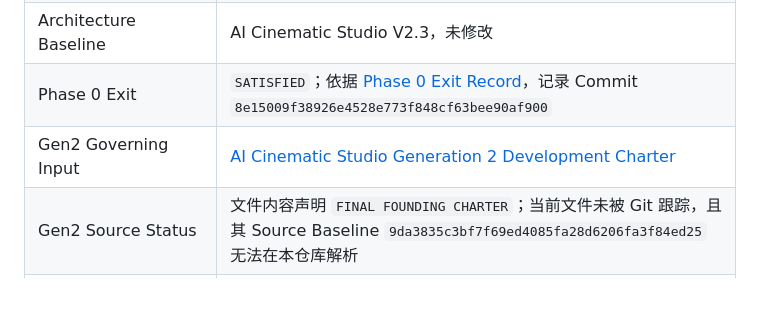
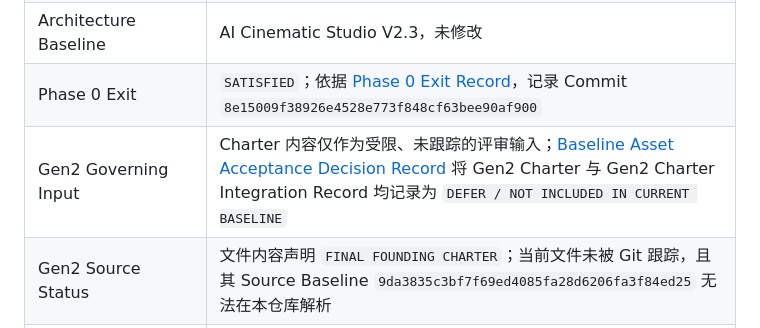
Before and after one commit to lpjiayou/AI-Cinematic-Studio, a Markdown page: docs/12-release/phase-1-execution-authorization.md, the part around the change. Rendered like a GitHub page; blank space fills up the shorter version.

Commit message:
docs(governance): reconcile deferred Gen2 references
Refs: ACS-GIT-010

```diff
--- a/docs/12-release/phase-1-execution-authorization.md
+++ b/docs/12-release/phase-1-execution-authorization.md
@@ -8,7 +8,7 @@
 | ACS Phase | ACS Engineering Phase 1 Production Validation |
 | Architecture Baseline | AI Cinematic Studio V2.3，未修改 |
 | Phase 0 Exit | `SATISFIED`；依据 [Phase 0 Exit Record](phase-0-exit-record.md)，记录 Commit `8e15009f38926e4528e773f848cf63bee90af900` |
-| Gen2 Governing Input | [AI Cinematic Studio Generation 2 Development Charter](../../AI_CINEMATIC_STUDIO_GENERATION_2_DEVELOPMENT_CHARTER.md) |
+| Gen2 Governing Input | Charter 内容仅作为受限、未跟踪的评审输入；[Baseline Asset Acceptance Decision Record](baseline-asset-acceptance-decision-record.md) 将 Gen2 Charter 与 Gen2 Charter Integration Record 均记录为 `DEFER / NOT INCLUDED IN CURRENT BASELINE` |
 | Gen2 Source Status | 文件内容声明 `FINAL FOUNDING CHARTER`；当前文件未被 Git 跟踪，且其 Source Baseline `9da3835c3bf7f69ed4085fa28d6206fa3f84ed25` 无法在本仓库解析 |
 | Scope Envelope | `APPROVED FOR DESIGN AND AUTHORIZATION PREPARATION ONLY`；依据 [Phase 1 Scope Approval](phase-1-scope-approval.md)，记录 Commit `67986f9c6f7cb92335122a7a63446b4afdb5c375` |
 | Phase 1 Implementation Authorization | `BLOCKED / NOT GRANTED` |
```
Also changed, not shown: docs/12-release/phase-1-responsibility-assignment.md (+1 -1 lines).
